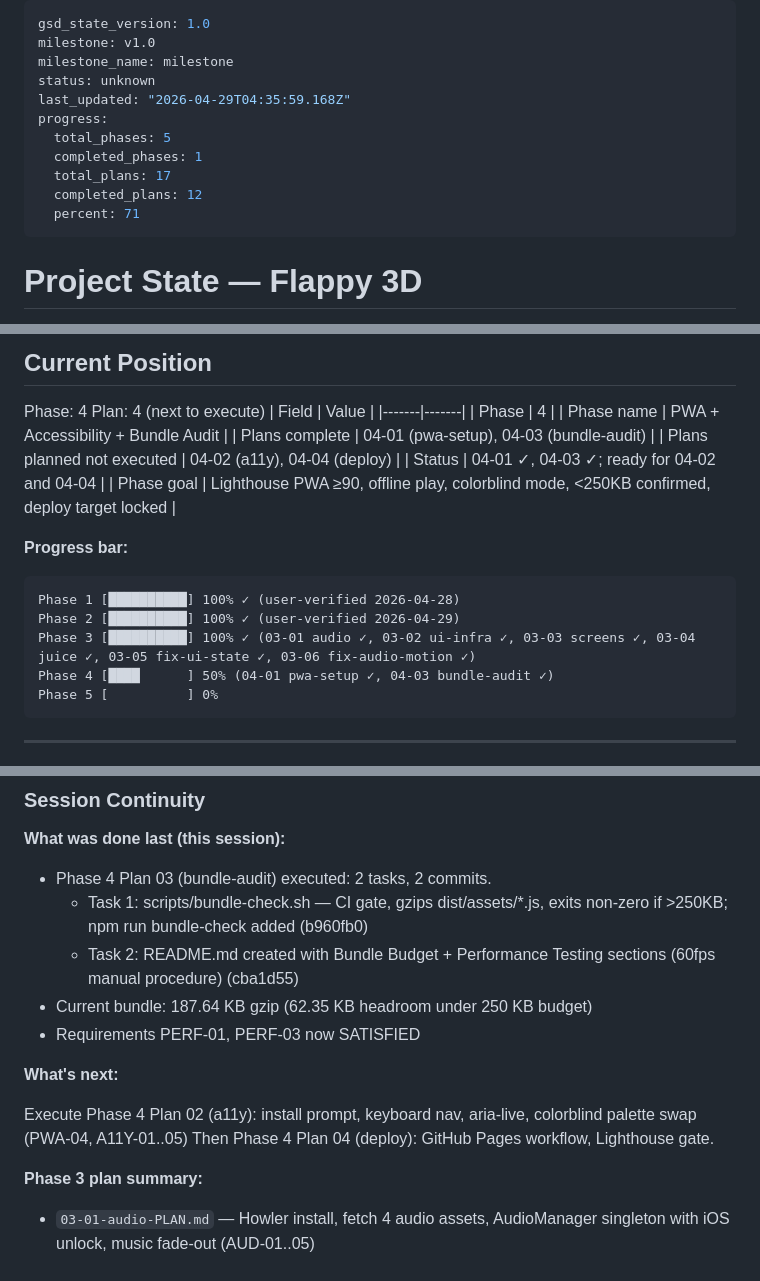
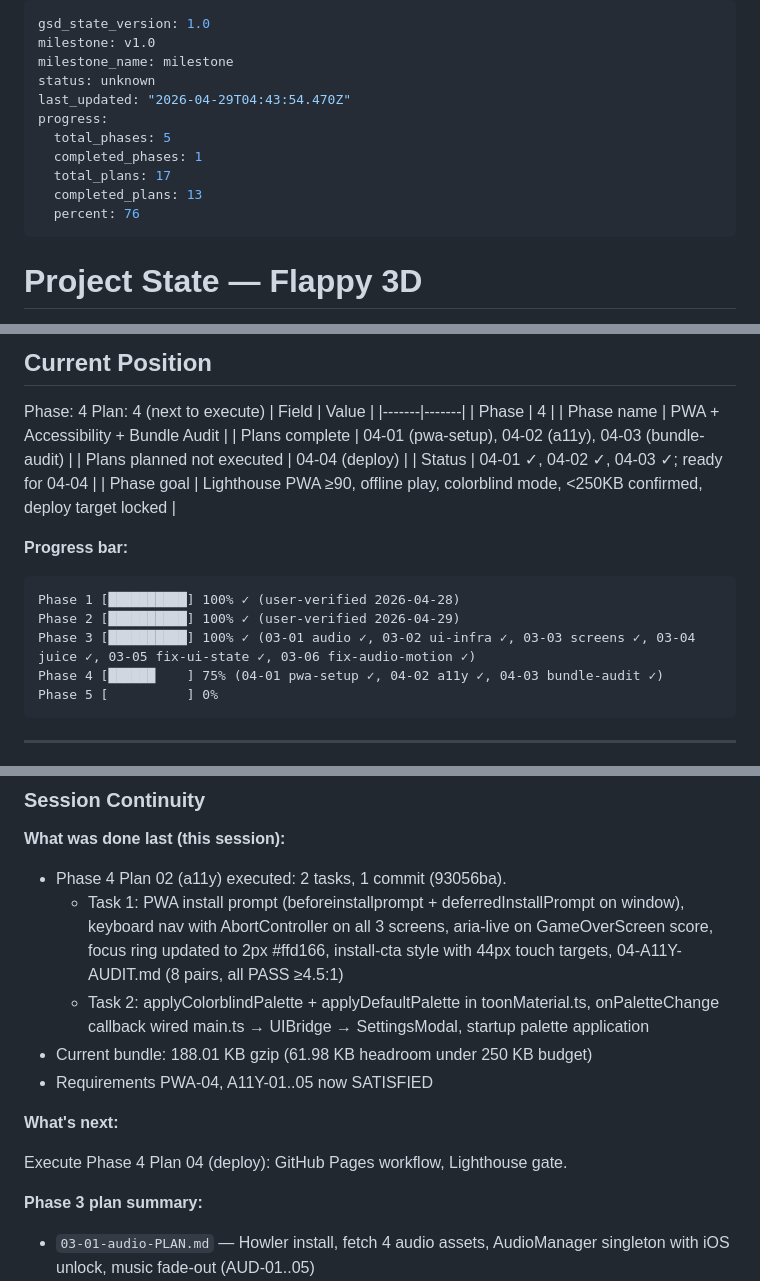
Before and after one commit to matwming/flappy-3d, a Markdown page: .planning/STATE.md, 3 parts joined by grey strips. Rendered like a GitHub page.

````diff
--- a/.planning/STATE.md
+++ b/.planning/STATE.md
@@ -3,13 +3,13 @@ gsd_state_version: 1.0
 milestone: v1.0
 milestone_name: milestone
 status: unknown
-last_updated: "2026-04-29T04:35:59.168Z"
+last_updated: "2026-04-29T04:43:54.470Z"
 progress:
   total_phases: 5
   completed_phases: 1
   total_plans: 17
-  completed_plans: 12
-  percent: 71
+  completed_plans: 13
+  percent: 76
 ---
 
 # Project State — Flappy 3D
@@ -34,9 +34,9 @@ Plan: 4 (next to execute)
 |-------|-------|
 | Phase | 4 |
 | Phase name | PWA + Accessibility + Bundle Audit |
-| Plans complete | 04-01 (pwa-setup), 04-03 (bundle-audit) |
-| Plans planned not executed | 04-02 (a11y), 04-04 (deploy) |
-| Status | 04-01 ✓, 04-03 ✓; ready for 04-02 and 04-04 |
+| Plans complete | 04-01 (pwa-setup), 04-02 (a11y), 04-03 (bundle-audit) |
+| Plans planned not executed | 04-04 (deploy) |
+| Status | 04-01 ✓, 04-02 ✓, 04-03 ✓; ready for 04-04 |
 | Phase goal | Lighthouse PWA ≥90, offline play, colorblind mode, <250KB confirmed, deploy target locked |
 
 **Progress bar:**
@@ -45,7 +45,7 @@ Plan: 4 (next to execute)
 Phase 1 [██████████] 100% ✓ (user-verified 2026-04-28)
 Phase 2 [██████████] 100% ✓ (user-verified 2026-04-29)
 Phase 3 [██████████] 100% ✓ (03-01 audio ✓, 03-02 ui-infra ✓, 03-03 screens ✓, 03-04 juice ✓, 03-05 fix-ui-state ✓, 03-06 fix-audio-motion ✓)
-Phase 4 [████      ] 50% (04-01 pwa-setup ✓, 04-03 bundle-audit ✓)
+Phase 4 [██████    ] 75% (04-01 pwa-setup ✓, 04-02 a11y ✓, 04-03 bundle-audit ✓)
 Phase 5 [          ] 0%
 ```
 
@@ -93,16 +93,15 @@ Phase 5 [          ] 0%
 
 **What was done last (this session):**
 
-- Phase 4 Plan 03 (bundle-audit) executed: 2 tasks, 2 commits.
-  - Task 1: scripts/bundle-check.sh — CI gate, gzips dist/assets/*.js, exits non-zero if >250KB; npm run bundle-check added (b960fb0)
-  - Task 2: README.md created with Bundle Budget + Performance Testing sections (60fps manual procedure) (cba1d55)
-- Current bundle: 187.64 KB gzip (62.35 KB headroom under 250 KB budget)
-- Requirements PERF-01, PERF-03 now SATISFIED
+- Phase 4 Plan 02 (a11y) executed: 2 tasks, 1 commit (93056ba).
+  - Task 1: PWA install prompt (beforeinstallprompt + deferredInstallPrompt on window), keyboard nav with AbortController on all 3 screens, aria-live on GameOverScreen score, focus ring updated to 2px #ffd166, install-cta style with 44px touch targets, 04-A11Y-AUDIT.md (8 pairs, all PASS ≥4.5:1)
+  - Task 2: applyColorblindPalette + applyDefaultPalette in toonMaterial.ts, onPaletteChange callback wired main.ts → UIBridge → SettingsModal, startup palette application
+- Current bundle: 188.01 KB gzip (61.98 KB headroom under 250 KB budget)
+- Requirements PWA-04, A11Y-01..05 now SATISFIED
 
 **What's next:**
 
-Execute Phase 4 Plan 02 (a11y): install prompt, keyboard nav, aria-live, colorblind palette swap (PWA-04, A11Y-01..05)
-Then Phase 4 Plan 04 (deploy): GitHub Pages workflow, Lighthouse gate.
+Execute Phase 4 Plan 04 (deploy): GitHub Pages workflow, Lighthouse gate.
 
 **Phase 3 plan summary:**
 
````
Also changed, not shown: other parts of .planning/STATE.md (+2 -1 lines), .planning/REQUIREMENTS.md (+12 -6 lines), 1 other file.
